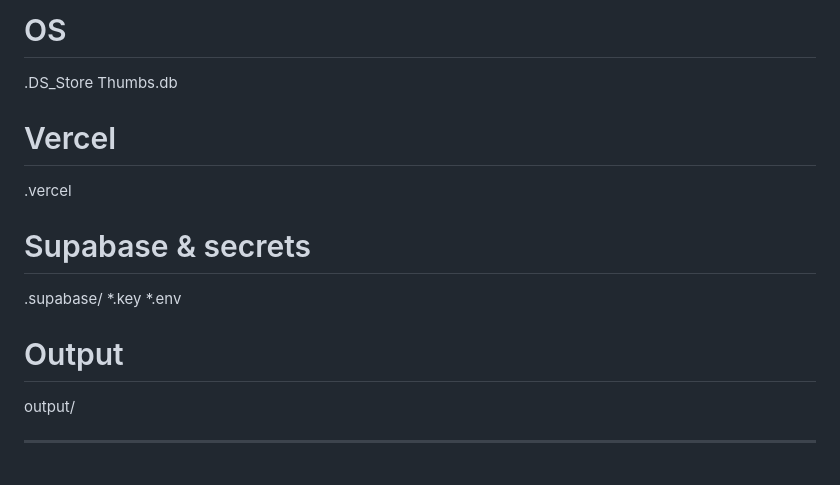
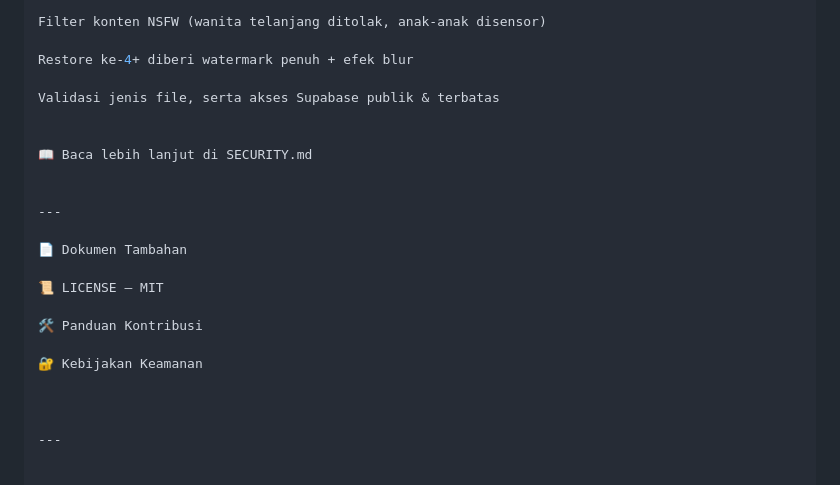
Before and after one commit to BAYRESTORE/dsrt.studio.com, a Markdown page: README.md, the part around one of its changes. Drawn GitHub-style.

```diff
--- a/README.md
+++ b/README.md
@@ -170,18 +90,24 @@ npm-debug.log
 
-# OS
-.DS_Store
-Thumbs.db
+Filter konten NSFW (wanita telanjang ditolak, anak-anak disensor)
 
-# Vercel
-.vercel
+Restore ke-4+ diberi watermark penuh + efek blur
 
-# Supabase & secrets
-.supabase/
-*.key
-*.env
+Validasi jenis file, serta akses Supabase publik & terbatas
 
-# Output
-output/
+
+📖 Baca lebih lanjut di SECURITY.md
 
 
 ---
+
+📄 Dokumen Tambahan
+
+📜 LICENSE – MIT
+
+🛠️ Panduan Kontribusi
+
+🔐 Kebijakan Keamanan
+
+
+
+---
```
Also changed, not shown: other parts of README.md (+48 -128 lines).
